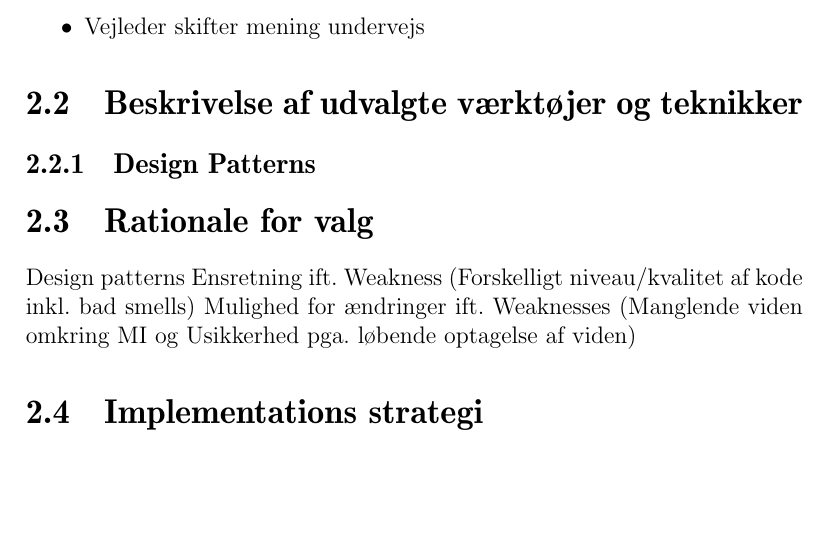
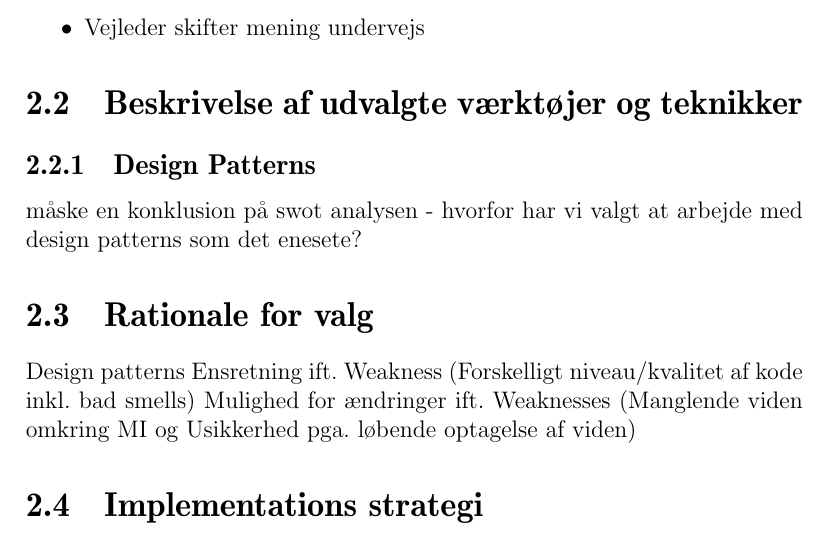
Before and after one commit to MikaelElkiaer/sw505-courses, a LaTeX document (soe/workshop-main.tex, which reads soe/workshop-2/tools.tex): part of page 11 of 12, cut so that both start at the same text, the shorter picture padded with empty space. Compiled offline with pdfLaTeX; the source files are stored in an older character set and shown here as Unicode.

Commit message:
Added note

```diff
--- a/soe/workshop-2/tools.tex
+++ b/soe/workshop-2/tools.tex
@@ -1,3 +1,4 @@
 \section{Beskrivelse af udvalgte værktøjer og teknikker}
 
 \subsection{Design Patterns}
+måske en konklusion på swot analysen - hvorfor har vi valgt at arbejde med design patterns som det enesete?
```
